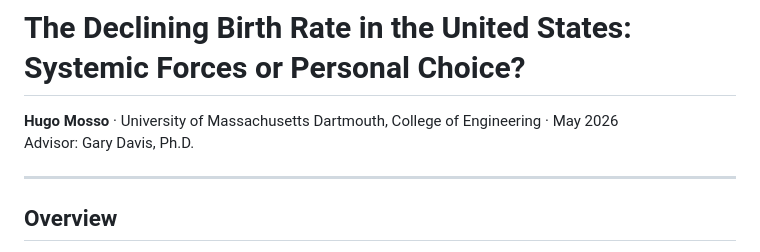
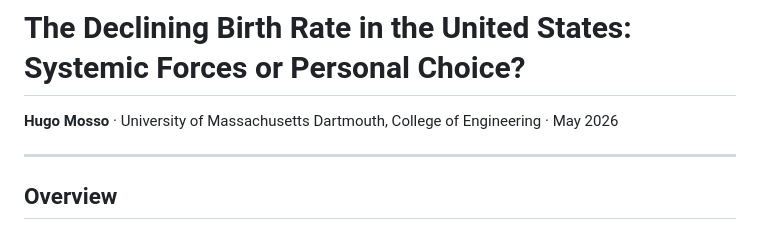
Before and after one commit to hmosso01/Masters_Project_DSC_550, a Markdown page: README.md, the part around one of its changes. Rendered like a GitHub page.

Commit message:
README changes
Updated formatting in README for consistency and clarity.

```diff
--- a/README.md
+++ b/README.md
@@ -1,7 +1,6 @@
 # The Declining Birth Rate in the United States: Systemic Forces or Personal Choice?
 
 **Hugo Mosso** · University of Massachusetts Dartmouth, College of Engineering · May 2026
-Advisor: Gary Davis, Ph.D.
 
 ---
 
```
Also changed, not shown: other parts of README.md (+5 -5 lines).
